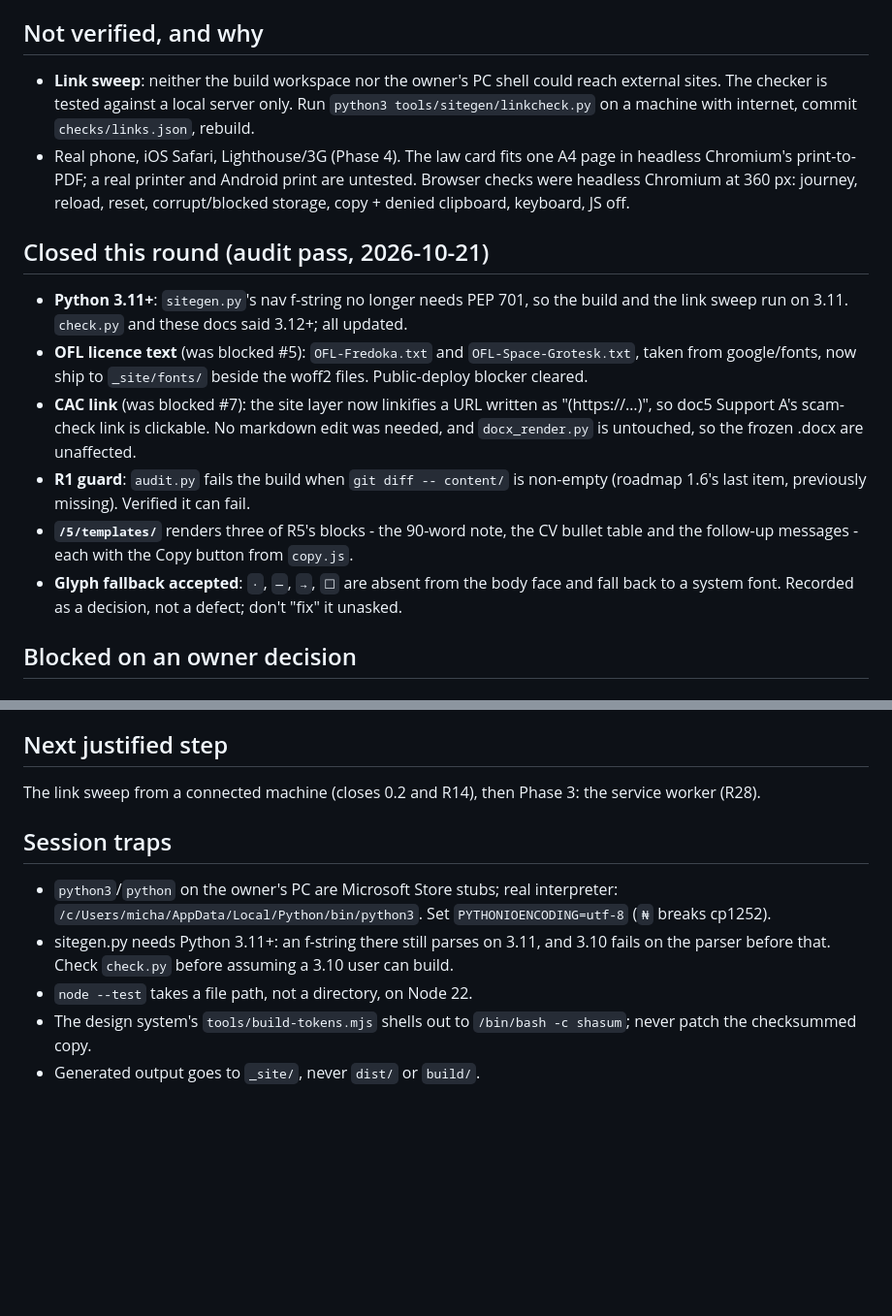
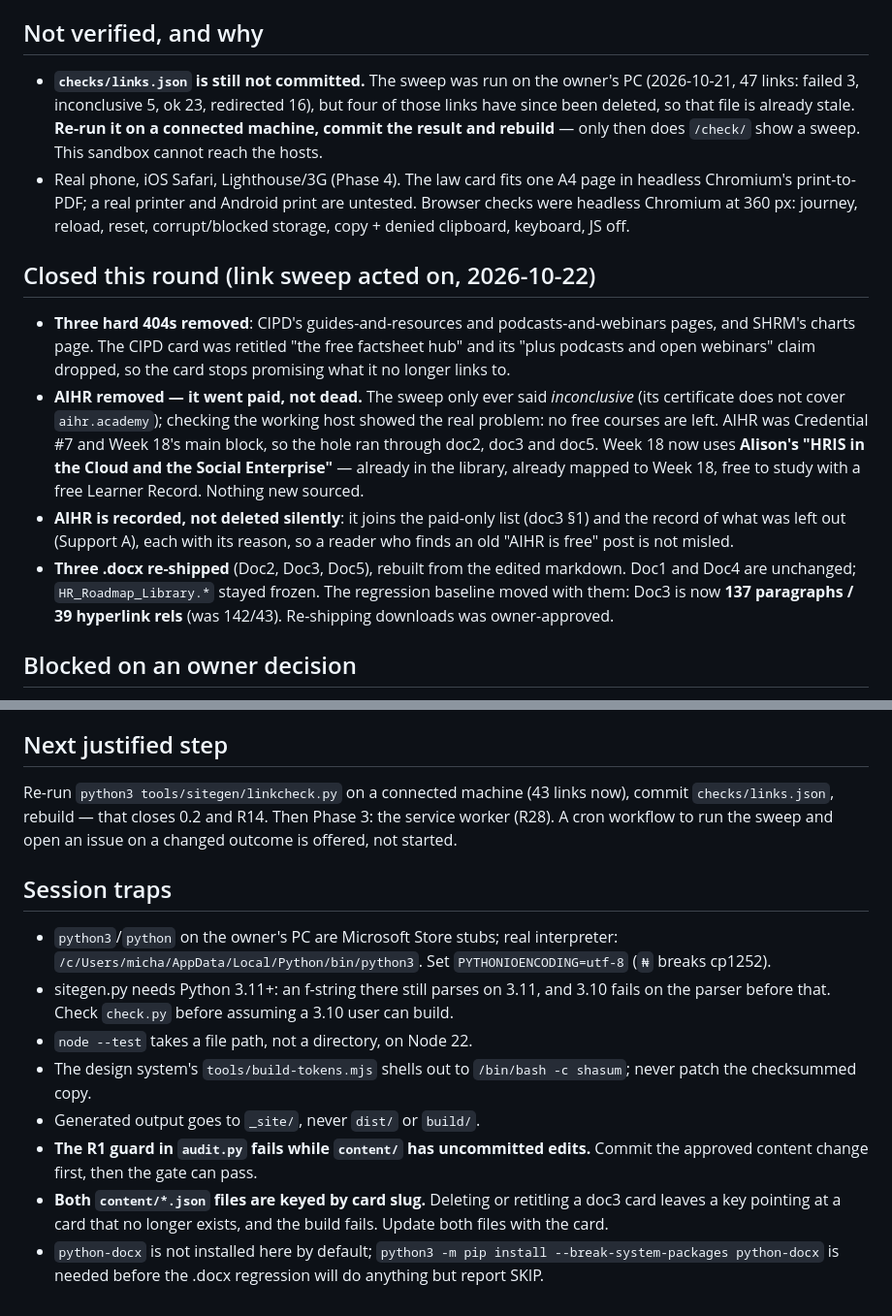
Before and after one commit to MikkoWuyin-dev/Learn-HR, a Markdown page: STATUS.md, 2 parts joined by grey strips. Shown at 97% size. GitHub-like rendering; blank space fills up the shorter version.

Commit message:
STATUS: record the sweep result, the AIHR paywall and the re-shipped .docx
Co-authored-by: arena-agent <297053741+arena-agent@users.noreply.github.com>

```diff
--- a/STATUS.md
+++ b/STATUS.md
@@ -36,28 +36,30 @@ Updated: 2026-10-21 by Claude (Phase 2 done: course-card ticks; 2.5 glossary + l
 - **R18 JSON-LD** not added: `offers.price: 0` would be false for paid-certificate resources.
 
 ## Not verified, and why
-- **Link sweep**: neither the build workspace nor the owner's PC shell could reach external sites.
-  The checker is tested against a local server only. Run `python3 tools/sitegen/linkcheck.py` on a
-  machine with internet, commit `checks/links.json`, rebuild.
+- **`checks/links.json` is still not committed.** The sweep was run on the owner's PC (2026-10-21,
+  47 links: failed 3, inconclusive 5, ok 23, redirected 16), but four of those links have since been
+  deleted, so that file is already stale. **Re-run it on a connected machine, commit the result and
+  rebuild** — only then does `/check/` show a sweep. This sandbox cannot reach the hosts.
 - Real phone, iOS Safari, Lighthouse/3G (Phase 4). The law card fits one A4 page in headless
   Chromium's print-to-PDF; a real printer and Android print are untested. Browser checks were headless
   Chromium at 360 px: journey, reload, reset, corrupt/blocked storage, copy + denied clipboard,
   keyboard, JS off.
 
-## Closed this round (audit pass, 2026-10-21)
-- **Python 3.11+**: `sitegen.py`'s nav f-string no longer needs PEP 701, so the build and the link
-  sweep run on 3.11. `check.py` and these docs said 3.12+; all updated.
-- **OFL licence text** (was blocked #5): `OFL-Fredoka.txt` and `OFL-Space-Grotesk.txt`, taken from
-  google/fonts, now ship to `_site/fonts/` beside the woff2 files. Public-deploy blocker cleared.
-- **CAC link** (was blocked #7): the site layer now linkifies a URL written as "(https://…)", so
-  doc5 Support A's scam-check link is clickable. No markdown edit was needed, and `docx_render.py`
-  is untouched, so the frozen .docx are unaffected.
-- **R1 guard**: `audit.py` fails the build when `git diff -- content/` is non-empty (roadmap 1.6's
-  last item, previously missing). Verified it can fail.
-- **`/5/templates/`** renders three of R5's blocks - the 90-word note, the CV bullet table and the
-  follow-up messages - each with the Copy button from `copy.js`.
-- **Glyph fallback accepted**: `·`, `—`, `→`, `☐` are absent from the body face and fall back to a
-  system font. Recorded as a decision, not a defect; don't "fix" it unasked.
+## Closed this round (link sweep acted on, 2026-10-22)
+- **Three hard 404s removed**: CIPD's guides-and-resources and podcasts-and-webinars pages, and
+  SHRM's charts page. The CIPD card was retitled "the free factsheet hub" and its "plus podcasts and
+  open webinars" claim dropped, so the card stops promising what it no longer links to.
+- **AIHR removed — it went paid, not dead.** The sweep only ever said *inconclusive* (its certificate
+  does not cover `aihr.academy`); checking the working host showed the real problem: no free courses
+  are left. AIHR was Credential #7 and Week 18's main block, so the hole ran through doc2, doc3 and
+  doc5. Week 18 now uses **Alison's "HRIS in the Cloud and the Social Enterprise"** — already in the
+  library, already mapped to Week 18, free to study with a free Learner Record. Nothing new sourced.
+- **AIHR is recorded, not deleted silently**: it joins the paid-only list (doc3 §1) and the record of
+  what was left out (Support A), each with its reason, so a reader who finds an old "AIHR is free"
+  post is not misled.
+- **Three .docx re-shipped** (Doc2, Doc3, Doc5), rebuilt from the edited markdown. Doc1 and Doc4 are
+  unchanged; `HR_Roadmap_Library.*` stayed frozen. The regression baseline moved with them: Doc3 is
+  now **137 paragraphs / 39 hyperlink rels** (was 142/43). Re-shipping downloads was owner-approved.
 
 ## Blocked on an owner decision
 1. **Two voice-audit hits in the documents** (reported, not failed, by the gate): doc4 §4.4 "what
@@ -73,7 +75,9 @@ Updated: 2026-10-21 by Claude (Phase 2 done: course-card ticks; 2.5 glossary + l
    takes", but only some cards state a time. Site copy, not source; reword or drop "how long".
 
 ## Next justified step
-The link sweep from a connected machine (closes 0.2 and R14), then Phase 3: the service worker (R28).
+Re-run `python3 tools/sitegen/linkcheck.py` on a connected machine (43 links now), commit
+`checks/links.json`, rebuild — that closes 0.2 and R14. Then Phase 3: the service worker (R28).
+A cron workflow to run the sweep and open an issue on a changed outcome is offered, not started.
 
 ## Session traps
 - `python3`/`python` on the owner's PC are Microsoft Store stubs; real interpreter:
@@ -84,3 +88,9 @@ The link sweep from a connected machine (closes 0.2 and R14), then Phase 3: the
 - The design system's `tools/build-tokens.mjs` shells out to `/bin/bash -c shasum`; never patch the
   checksummed copy.
 - Generated output goes to `_site/`, never `dist/` or `build/`.
+- **The R1 guard in `audit.py` fails while `content/` has uncommitted edits.** Commit the approved
+  content change first, then the gate can pass.
+- **Both `content/*.json` files are keyed by card slug.** Deleting or retitling a doc3 card leaves a
+  key pointing at a card that no longer exists, and the build fails. Update both files with the card.
+- `python-docx` is not installed here by default; `python3 -m pip install --break-system-packages
+  python-docx` is needed before the .docx regression will do anything but report SKIP.
```
Also changed, not shown: other parts of STATUS.md (+3 -3 lines).
